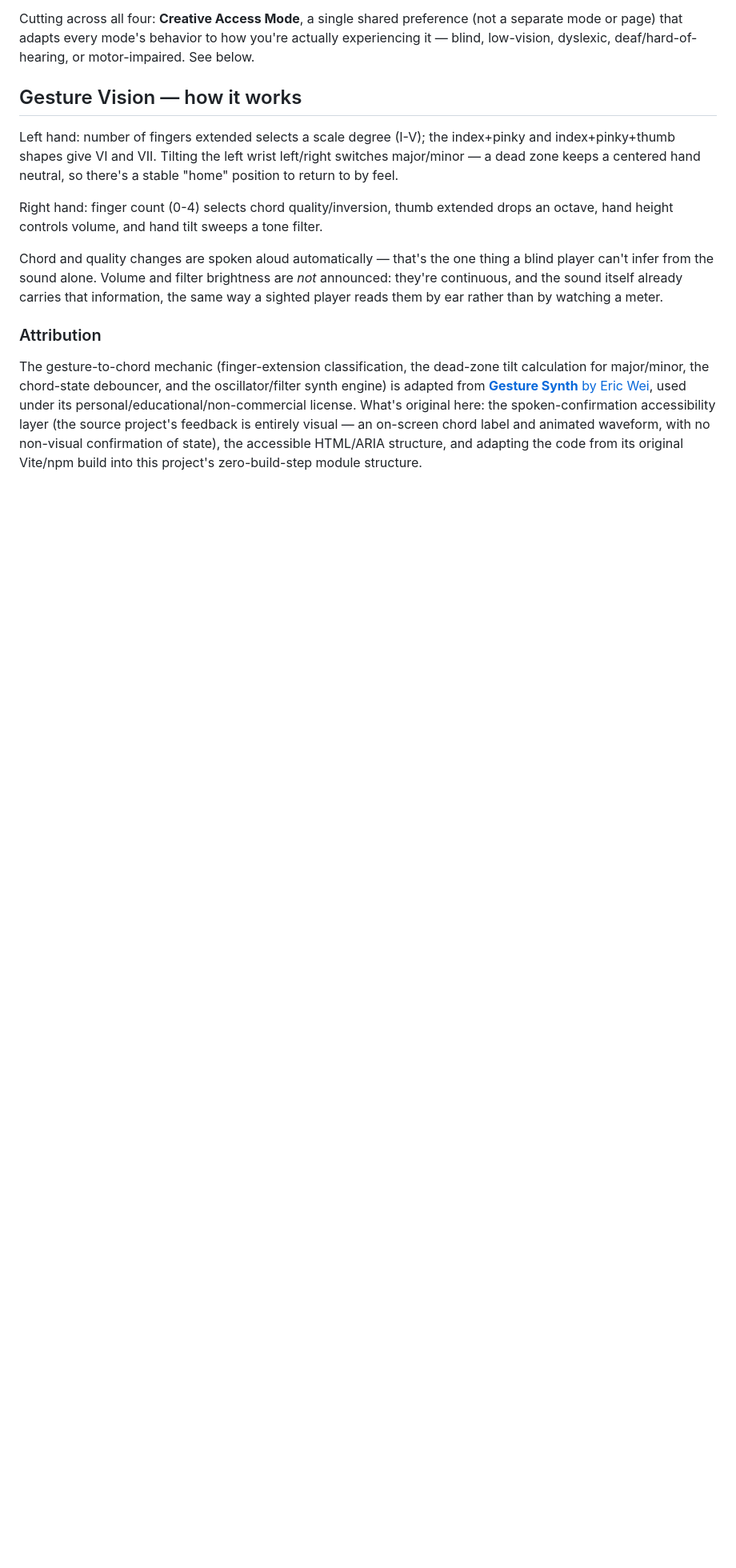
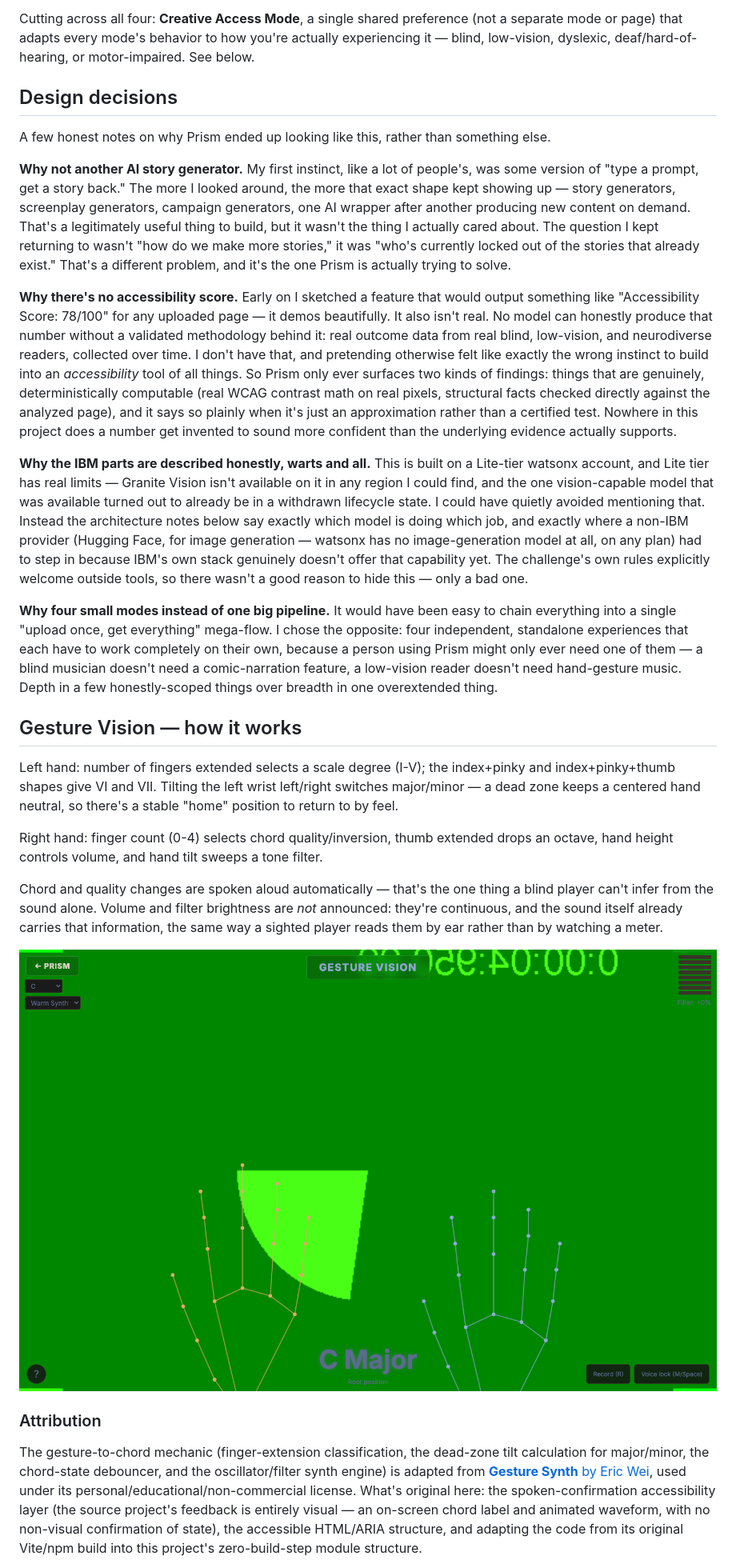
Before and after one commit to maha-rk/prism, a Markdown page: README.md, the part around one of its changes. Shown at 80% size. Rendered like a GitHub page; pictures changed too: docs/screenshots/gesture-vision.png (added); blank space fills up the shorter version.

```diff
--- a/README.md
+++ b/README.md
@@ -39,6 +50,56 @@ preference (not a separate mode or page) that adapts every mode's
 behavior to how you're actually experiencing it — blind, low-vision,
 dyslexic, deaf/hard-of-hearing, or motor-impaired. See below.
 
+## Design decisions
+
+A few honest notes on why Prism ended up looking like this, rather than
+something else.
+
+**Why not another AI story generator.** My first instinct, like a lot of
+people's, was some version of "type a prompt, get a story back." The more I
+looked around, the more that exact shape kept showing up — story
+generators, screenplay generators, campaign generators, one AI wrapper
+after another producing new content on demand. That's a legitimately useful
+thing to build, but it wasn't the thing I actually cared about. The
+question I kept returning to wasn't "how do we make more stories," it was
+"who's currently locked out of the stories that already exist." That's a
+different problem, and it's the one Prism is actually trying to solve.
+
+**Why there's no accessibility score.** Early on I sketched a feature that
+would output something like "Accessibility Score: 78/100" for any uploaded
+page — it demos beautifully. It also isn't real. No model can honestly
+produce that number without a validated methodology behind it: real outcome
+data from real blind, low-vision, and neurodiverse readers, collected over
+time. I don't have that, and pretending otherwise felt like exactly the
+wrong instinct to build into an *accessibility* tool of all things. So
+Prism only ever surfaces two kinds of findings: things that are genuinely,
+deterministically computable (real WCAG contrast math on real pixels,
+structural facts checked directly against the analyzed page), and it says
+so plainly when it's just an approximation rather than a certified test.
+Nowhere in this project does a number get invented to sound more confident
+than the underlying evidence actually supports.
+
+**Why the IBM parts are described honestly, warts and all.** This is built
+on a Lite-tier watsonx account, and Lite tier has real limits — Granite
+Vision isn't available on it in any region I could find, and the one
+vision-capable model that was available turned out to already be in a
+withdrawn lifecycle state. I could have quietly avoided mentioning that.
+Instead the architecture notes below say exactly which model is doing which
+job, and exactly where a non-IBM provider (Hugging Face, for image
+generation — watsonx has no image-generation model at all, on any plan)
+had to step in because IBM's own stack genuinely doesn't offer that
+capability yet. The challenge's own rules explicitly welcome outside tools,
+so there wasn't a good reason to hide this — only a bad one.
+
+**Why four small modes instead of one big pipeline.** It would have been
+easy to chain everything into a single "upload once, get everything"
+mega-flow. I chose the opposite: four independent, standalone experiences
+that each have to work completely on their own, because a person using
+Prism might only ever need one of them — a blind musician doesn't need a
+comic-narration feature, a low-vision reader doesn't need hand-gesture
+music. Depth in a few honestly-scoped things over breadth in one
+overextended thing.
+
 ## Gesture Vision — how it works
 
 Left hand: number of fingers extended selects a scale degree (I-V); the
@@ -55,6 +116,8 @@ thing a blind player can't infer from the sound alone. Volume and filter
 brightness are *not* announced: they're continuous, and the sound itself
 already carries that information, the same way a sighted player reads them
 by ear rather than by watching a meter.
+
+![Gesture Vision — real-time two-hand skeleton overlay, left hand (chord/key) in blue, right hand (quality/volume/filter) in orange](docs/screenshots/gesture-vision.png)
 
 ### Attribution
 
```
Also changed, not shown: other parts of README.md (+31 -3 lines), docs/screenshots/emotion-lens.png (added), docs/screenshots/landing.png (added), docs/screenshots/see-through-sound.png (added), 12 other files.
